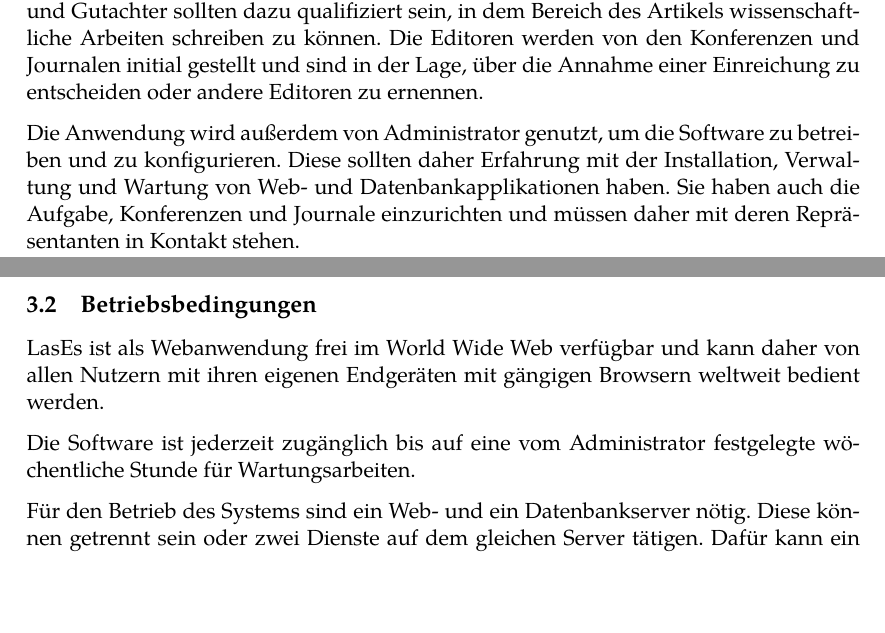
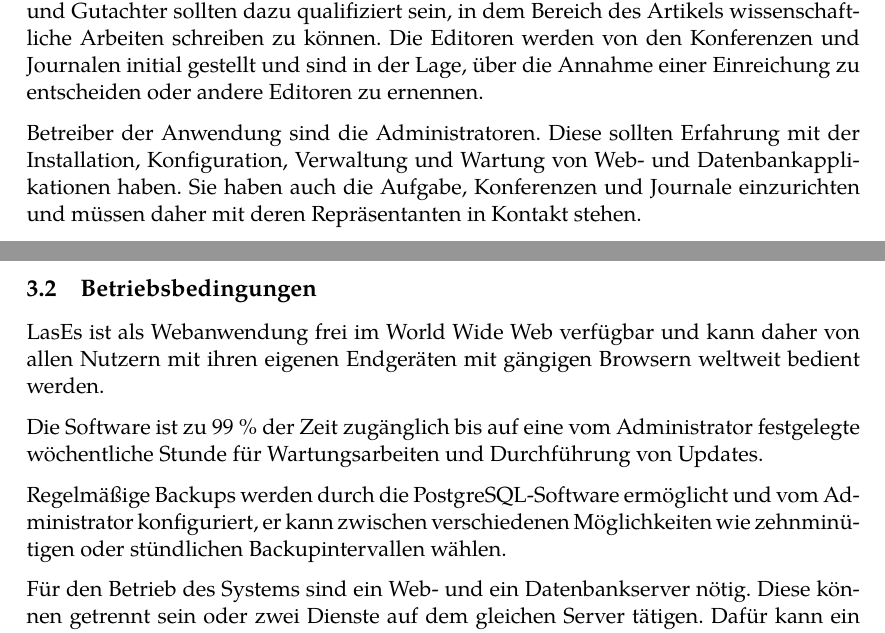
Before and after one commit to guersterst/LasEs, a LaTeX document (docs/Pflichtenheft/Main.tex, which reads docs/Pflichtenheft/Produkteinsatz.tex): two parts of pages 5 and 6 of 28, joined at a grey line, cut so that both start at the same text, the shorter picture padded with empty space. Compiled offline with XeLaTeX.

Commit message:
Produkteinsatzhinweiseeinarbeitung

```diff
--- a/docs/Pflichtenheft/Produkteinsatz.tex
+++ b/docs/Pflichtenheft/Produkteinsatz.tex
@@ -8,15 +8,17 @@ Damit richtet sie sich an die einreichenden Wissenschaftler, gutachtende \emph{P
 Die Wissenschaftler und Gutachter sollten dazu qualifiziert sein, in dem Bereich des Artikels wissenschaftliche Arbeiten schreiben zu können.
 Die Editoren werden von den Konferenzen und Journalen initial gestellt und sind in der Lage, über die Annahme einer Einreichung zu entscheiden oder andere Editoren zu ernennen.
 
-Die Anwendung wird außerdem von Administrator genutzt, um die Software zu betreiben und zu konfigurieren.
-Diese sollten daher Erfahrung mit der Installation, Verwaltung und Wartung von Web- und Datenbankapplikationen haben.
+Betreiber der Anwendung sind die Administratoren.
+Diese sollten Erfahrung mit der Installation, Konfiguration, Verwaltung und Wartung von Web- und Datenbankapplikationen haben.
 Sie haben auch die Aufgabe, Konferenzen und Journale einzurichten und müssen daher mit deren Repräsentanten in Kontakt stehen.
 
 \subsection{Betriebsbedingungen}
 
 LasEs ist als Webanwendung frei im World Wide Web verfügbar und kann daher von allen Nutzern mit ihren eigenen Endgeräten mit gängigen Browsern weltweit bedient werden.
 
-Die Software ist jederzeit zugänglich bis auf eine vom Administrator festgelegte wöchentliche Stunde für Wartungsarbeiten.
+Die Software ist zu 99~\% der Zeit zugänglich bis auf eine vom Administrator festgelegte wöchentliche Stunde für Wartungsarbeiten und Durchführung von Updates.
+
+Regelmäßige Backups werden durch die PostgreSQL-Software ermöglicht und vom Administrator konfiguriert, er kann zwischen verschiedenen Möglichkeiten wie zehnminütigen oder stündlichen Backupintervallen wählen.
 
 Für den Betrieb des Systems sind ein Web- und ein Datenbankserver nötig.
 Diese können getrennt sein oder zwei Dienste auf dem gleichen Server tätigen.
```
